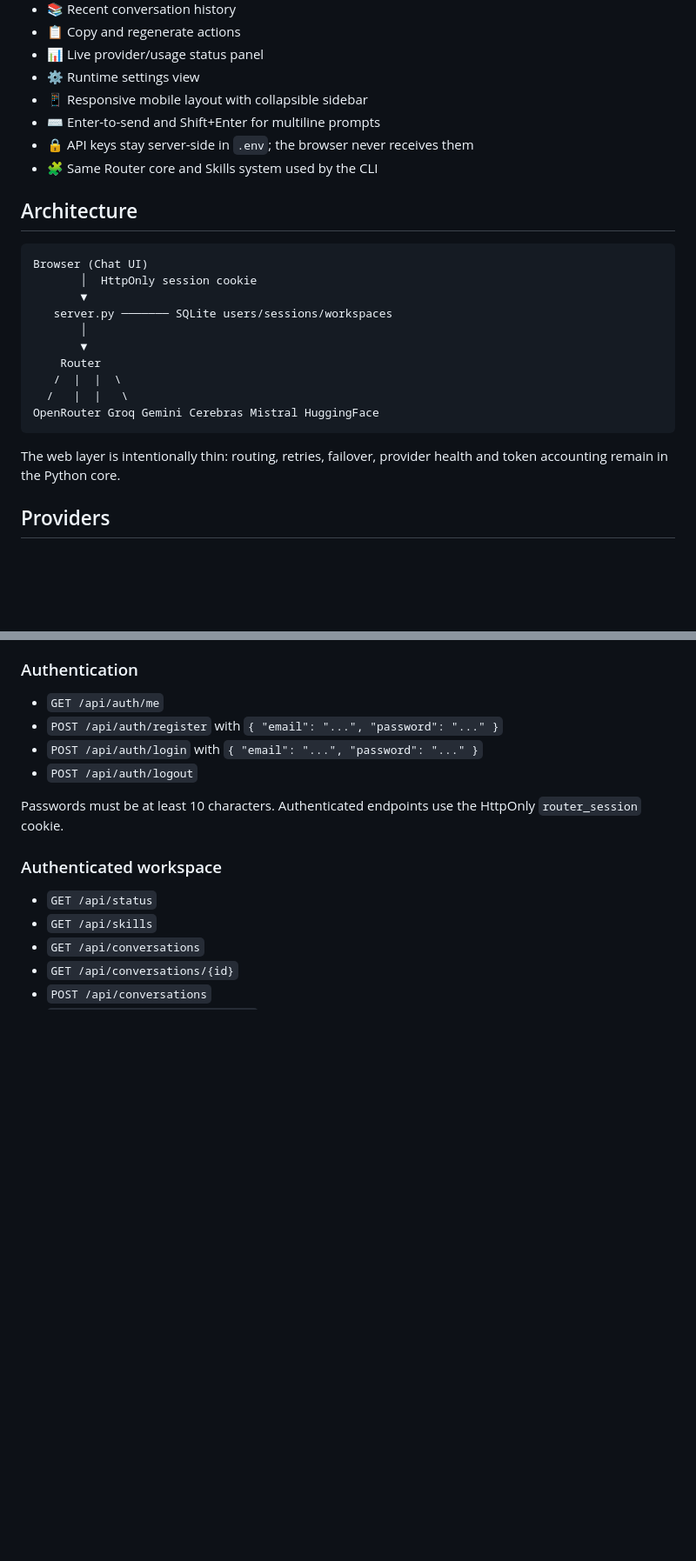
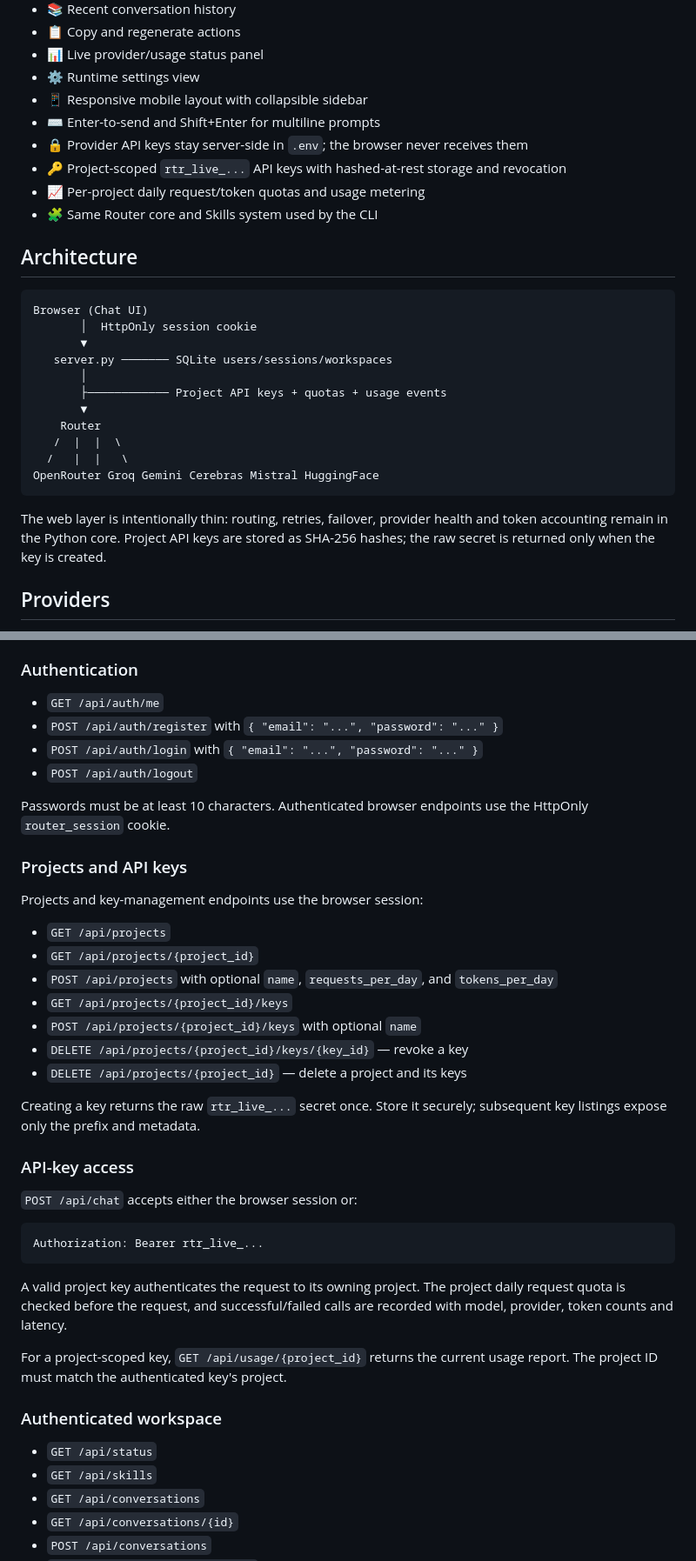
Before and after one commit to ventas-online/Router, a Markdown page: README.md, 2 parts joined by grey strips. Shown at 87% size. Rendered like a GitHub page; blank space fills up the shorter version.

Commit message:
docs: document project API keys and quota API

````diff
--- a/README.md
+++ b/README.md
@@ -19,7 +19,9 @@ The repository includes a dependency-free, ChatGPT-style web workspace under `we
 - ⚙ Runtime settings view
 - 📱 Responsive mobile layout with collapsible sidebar
 - ⌨️ Enter-to-send and Shift+Enter for multiline prompts
-- 🔒 API keys stay server-side in `.env`; the browser never receives them
+- 🔒 Provider API keys stay server-side in `.env`; the browser never receives them
+- 🔑 Project-scoped `rtr_live_...` API keys with hashed-at-rest storage and revocation
+- 📈 Per-project daily request/token quotas and usage metering
 - 🧩 Same Router core and Skills system used by the CLI
 
 ## Architecture
@@ -30,6 +32,7 @@ Browser (Chat UI)
        ▼
    server.py ─────── SQLite users/sessions/workspaces
        │
+       ├──────────── Project API keys + quotas + usage events
        ▼
     Router
    /  |  |  \
@@ -37,7 +40,7 @@ Browser (Chat UI)
 OpenRouter Groq Gemini Cerebras Mistral HuggingFace
 ```
 
-The web layer is intentionally thin: routing, retries, failover, provider health and token accounting remain in the Python core.
+The web layer is intentionally thin: routing, retries, failover, provider health and token accounting remain in the Python core. Project API keys are stored as SHA-256 hashes; the raw secret is returned only when the key is created.
 
 ## Providers
 
@@ -97,7 +100,33 @@ For production, use HTTPS and set `ROUTER_COOKIE_SECURE=1`.
 - `POST /api/auth/login` with `{ "email": "...", "password": "..." }`
 - `POST /api/auth/logout`
 
-Passwords must be at least 10 characters. Authenticated endpoints use the HttpOnly `router_session` cookie.
+Passwords must be at least 10 characters. Authenticated browser endpoints use the HttpOnly `router_session` cookie.
+
+### Projects and API keys
+
+Projects and key-management endpoints use the browser session:
+
+- `GET /api/projects`
+- `GET /api/projects/{project_id}`
+- `POST /api/projects` with optional `name`, `requests_per_day`, and `tokens_per_day`
+- `GET /api/projects/{project_id}/keys`
+- `POST /api/projects/{project_id}/keys` with optional `name`
+- `DELETE /api/projects/{project_id}/keys/{key_id}` — revoke a key
+- `DELETE /api/projects/{project_id}` — delete a project and its keys
+
+Creating a key returns the raw `rtr_live_...` secret once. Store it securely; subsequent key listings expose only the prefix and metadata.
+
+### API-key access
+
+`POST /api/chat` accepts either the browser session or:
+
+```http
+Authorization: Bearer rtr_live_...
+```
+
+A valid project key authenticates the request to its owning project. The project daily request quota is checked before the request, and successful/failed calls are recorded with model, provider, token counts and latency.
+
+For a project-scoped key, `GET /api/usage/{project_id}` returns the current usage report. The project ID must match the authenticated key's project.
 
 ### Authenticated workspace
 
````
Also changed, not shown: other parts of README.md (+7 -5 lines).
